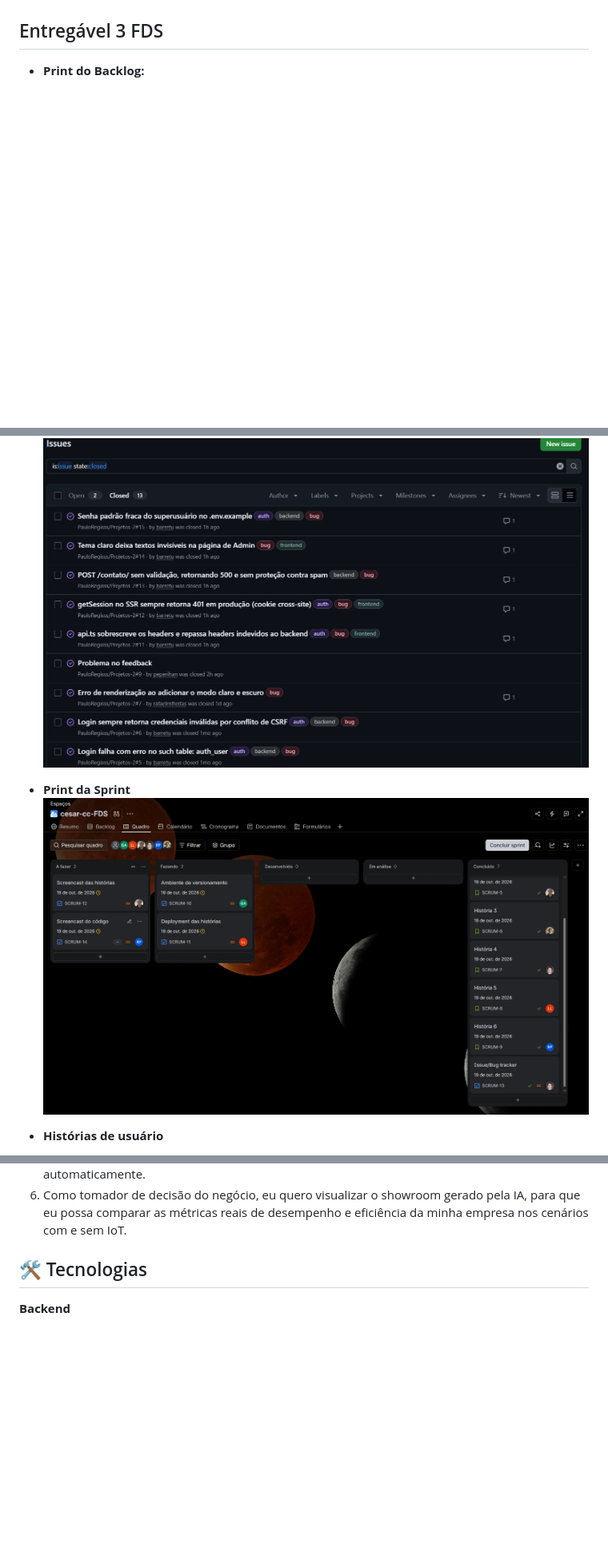
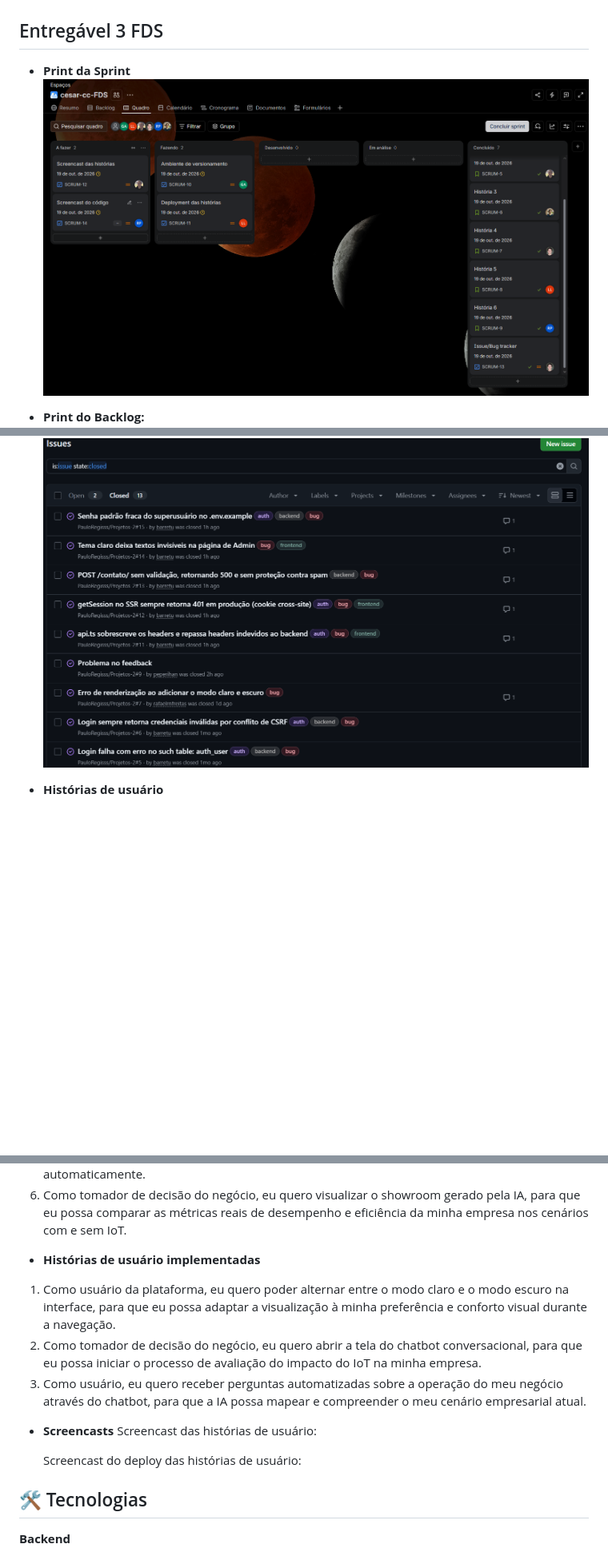
Before and after one commit to PauloRegisss/Projetos-2, a Markdown page: README.md, 3 parts joined by grey strips. Shown at 80% size. Drawn GitHub-style; blank space fills up the shorter version.

Commit message:
Update README with user stories
Added implemented user stories.

```diff
--- a/README.md
+++ b/README.md
@@ -71,14 +71,14 @@ https://www.youtube.com/watch?v=sYD3GoiuwKU
 ![Backlog Image](https://github.com/PauloRegisss/Projetos-2/blob/main/Prints/imagem_2026-09-20_213144532.png)
 
 ## Entregável 3 FDS
+- **Print da Sprint**
+![Backlog Image](https://github.com/PauloRegisss/Projetos-2/blob/main/Prints/imagem_2026-10-18_202158615.png)
+
 - **Print do Backlog:**
 ![Backlog Image](https://github.com/PauloRegisss/Projetos-2/blob/main/Prints/imagem_2026-10-16_181635211.png)
 
 - **Issue/bug tracker:**
 ![Backlog Image](https://github.com/PauloRegisss/Projetos-2/blob/main/Prints/imagem_2026-10-17_213726095.png)
-
-- **Print da Sprint**
-![Backlog Image](https://github.com/PauloRegisss/Projetos-2/blob/main/Prints/imagem_2026-10-18_202158615.png)
 
 - **Histórias de usuário**
 1. Como usuário da plataforma, eu quero poder alternar entre o modo claro e o modo escuro na interface, para que eu possa adaptar a visualização à minha preferência e conforto visual durante a navegação.
@@ -87,6 +87,16 @@ https://www.youtube.com/watch?v=sYD3GoiuwKU
 4. Como usuário da plataforma, eu quero responder às perguntas enviadas pelo chatbot, para que a IA receba os dados reais da minha empresa como entrada.
 5. Como usuário, eu quero que a IA processe os dados informados e gere um Showroom Interativo, para que o impacto da adoção do IoT no meu negócio seja calculado e estruturado automaticamente.
 6. Como tomador de decisão do negócio, eu quero visualizar o showroom gerado pela IA, para que eu possa comparar as métricas reais de desempenho e eficiência da minha empresa nos cenários com e sem IoT.
+
+- **Histórias de usuário implementadas**
+1. Como usuário da plataforma, eu quero poder alternar entre o modo claro e o modo escuro na interface, para que eu possa adaptar a visualização à minha preferência e conforto visual durante a navegação.
+2. Como tomador de decisão do negócio, eu quero abrir a tela do chatbot conversacional, para que eu possa iniciar o processo de avaliação do impacto do IoT na minha empresa.
+3. Como usuário, eu quero receber perguntas automatizadas sobre a operação do meu negócio através do chatbot, para que a IA possa mapear e compreender o meu cenário empresarial atual.
+
+- **Screencasts**
+  Screencast das histórias de usuário:
+
+  Screencast do deploy das histórias de usuário:
 
 ## 🛠️ Tecnologias
 
```
